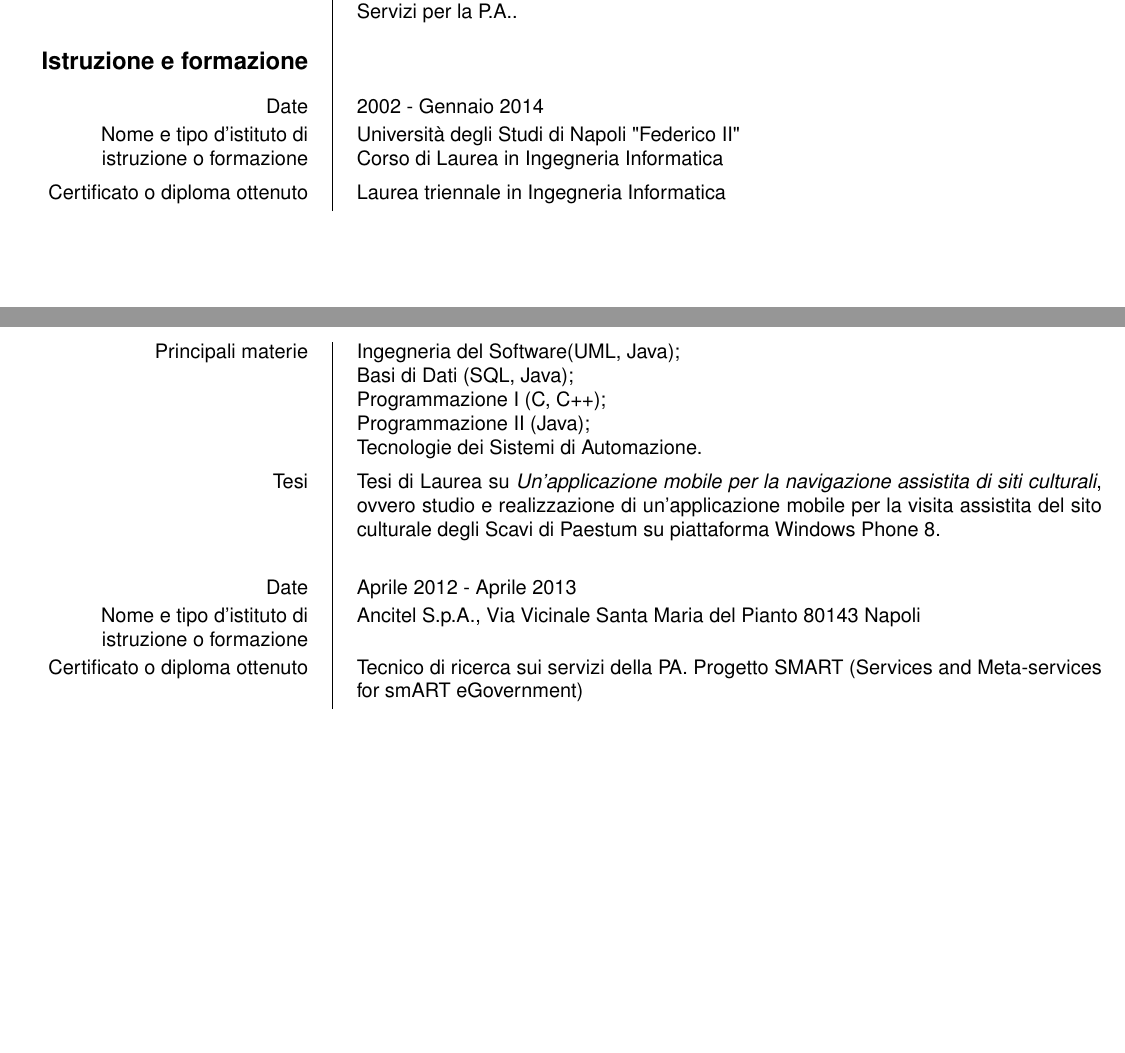
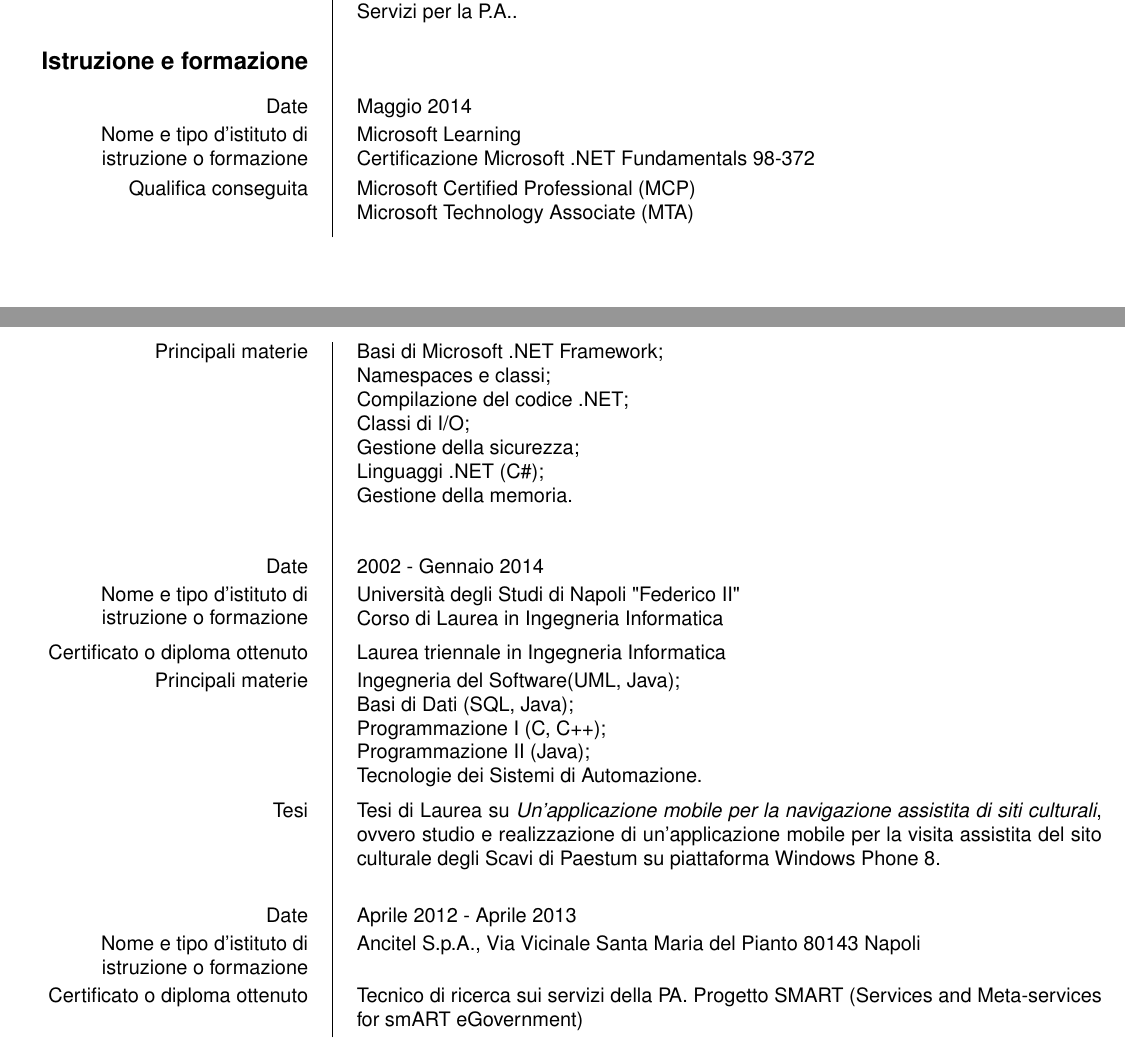
Before and after one commit to alanshearer/CurriculumVitae, a LaTeX CV (europecv/europecv/templates/cv_template_it.tex): two parts of pages 1 and 2 of 6, joined at a grey line, cut so that both start at the same text. Compiled offline with pdfLaTeX.

Commit message:
aggiornamento cv latex con certificazione microsoft

```diff
--- a/europecv/europecv/templates/cv_template_it.tex
+++ b/europecv/europecv/templates/cv_template_it.tex
@@ -115,6 +115,28 @@ Servizi per la P.A..
 
 
 \ecvsection{Istruzione e formazione}
+\ecvitem{Date}{Maggio 2014}
+\ecvitem{Nome e tipo d'istituto di istruzione o formazione}{
+\begin{minipage}[t]{1\linewidth}
+Microsoft Learning\\ Certificazione Microsoft .NET Fundamentals 98-372
+\end{minipage}
+}
+\ecvitem{Qualifica conseguita}{\begin{minipage}[t]{1\linewidth}
+Microsoft Certified Professional (MCP)\\
+Microsoft Technology Associate (MTA)
+\end{minipage}}
+\ecvitem{Principali materie}{
+\begin{minipage}[t]{1\linewidth}
+Basi di Microsoft .NET Framework;\\
+Namespaces e classi; \\
+Compilazione del codice .NET; \\
+Classi di I/O; \\
+Gestione della sicurezza; \\
+Linguaggi .NET (C\#); \\
+Gestione della memoria.\\
+\end{minipage}
+\vspace{3mm}
+}
 
 \ecvitem{Date}{2002 - Gennaio 2014}
 \ecvitem{Nome e tipo d'istituto di istruzione o formazione}{
```
Also changed, not shown: europecv/europecv/templates/cv_template_it.pdf, 2 other files.
